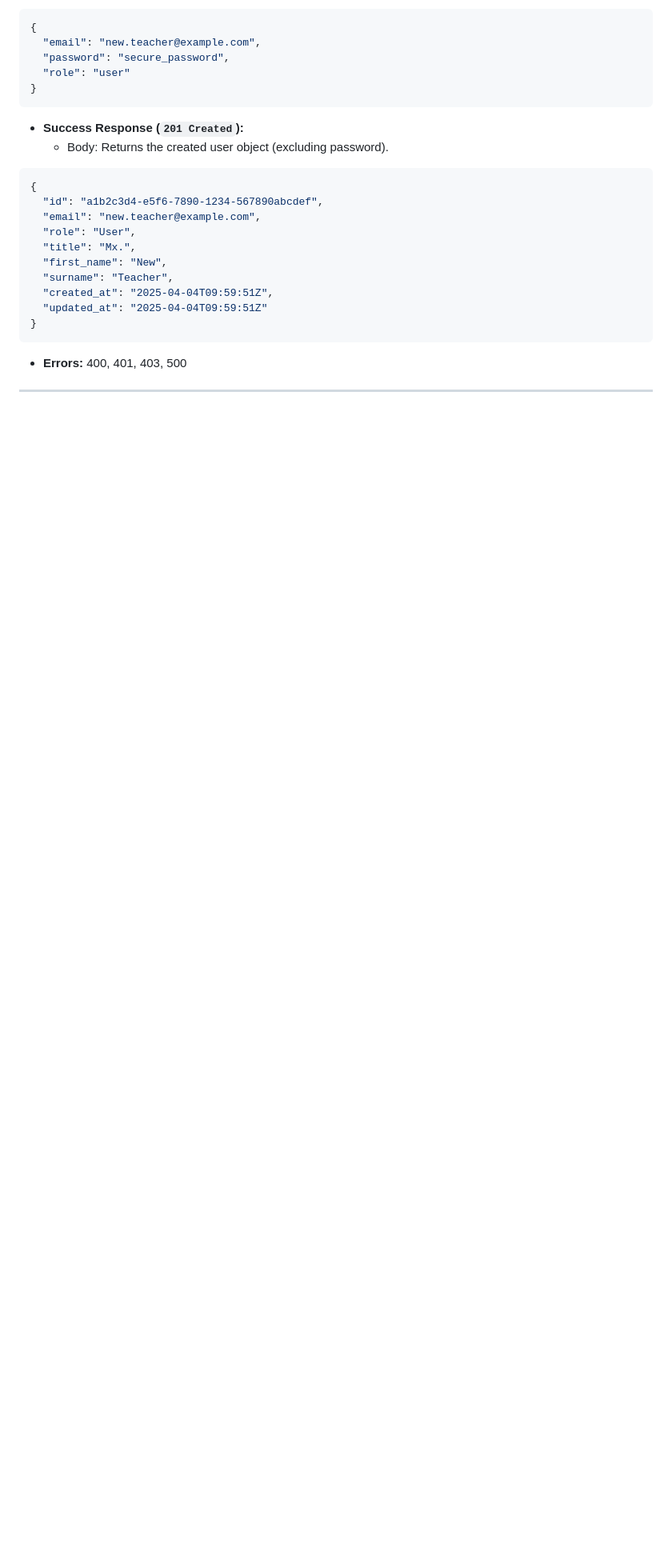
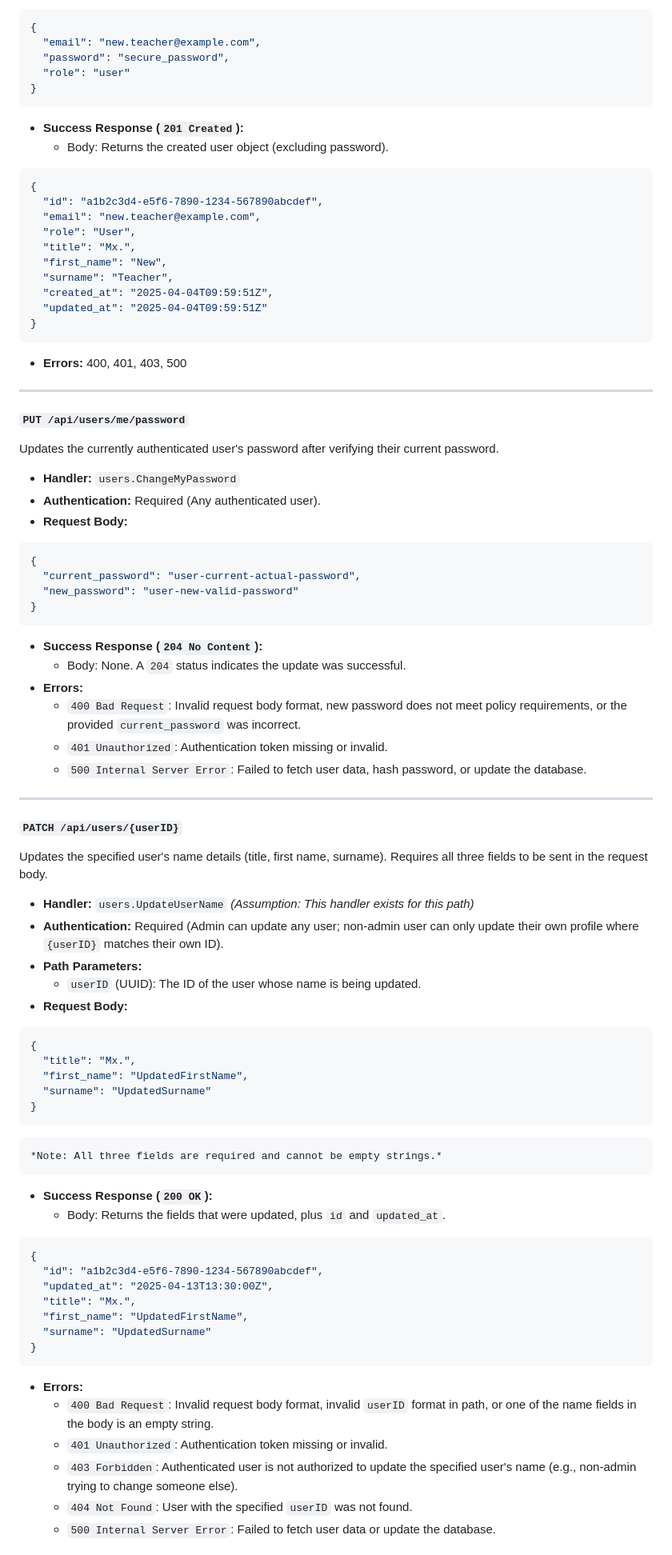
Before and after one commit to 5tuartw/droplet, a Markdown page: docs/API.md, the part around the change printed below. Shown: that part at 80% size. Rendered like a GitHub page; blank space fills up the shorter version.

````diff
--- a/docs/API.md
+++ b/docs/API.md
@@ -133,3 +133,59 @@ Creates a new user.
 * **Errors:** 400, 401, 403, 500
 
 ---
+
+#### `PUT /api/users/me/password`
+
+Updates the currently authenticated user's password after verifying their current password.
+* **Handler:** `users.ChangeMyPassword`
+* **Authentication:** Required (Any authenticated user).
+* **Request Body:**
+```json
+{
+  "current_password": "user-current-actual-password",
+  "new_password": "user-new-valid-password"
+}
+```
+* **Success Response (`204 No Content`):**
+    * Body: None. A `204` status indicates the update was successful.
+* **Errors:**
+    * `400 Bad Request`: Invalid request body format, new password does not meet policy requirements, or the provided `current_password` was incorrect.
+    * `401 Unauthorized`: Authentication token missing or invalid.
+    * `500 Internal Server Error`: Failed to fetch user data, hash password, or update the database.
+
+---
+
+#### `PATCH /api/users/{userID}`
+
+Updates the specified user's name details (title, first name, surname). Requires all three fields to be sent in the request body.
+* **Handler:** `users.UpdateUserName` *(Assumption: This handler exists for this path)*
+* **Authentication:** Required (Admin can update any user; non-admin user can only update their own profile where `{userID}` matches their own ID).
+* **Path Parameters:**
+    * `userID` (UUID): The ID of the user whose name is being updated.
+* **Request Body:**
+```json
+{
+  "title": "Mx.",
+  "first_name": "UpdatedFirstName",
+  "surname": "UpdatedSurname"
+}
+```
+    *Note: All three fields are required and cannot be empty strings.*
+* **Success Response (`200 OK`):**
+    * Body: Returns the fields that were updated, plus `id` and `updated_at`.
+```json
+{
+  "id": "a1b2c3d4-e5f6-7890-1234-567890abcdef",
+  "updated_at": "2025-04-13T13:30:00Z",
+  "title": "Mx.",
+  "first_name": "UpdatedFirstName",
+  "surname": "UpdatedSurname"
+}
+```
+* **Errors:**
+    * `400 Bad Request`: Invalid request body format, invalid `userID` format in path, or one of the name fields in the body is an empty string.
+    * `401 Unauthorized`: Authentication token missing or invalid.
+    * `403 Forbidden`: Authenticated user is not authorized to update the specified user's name (e.g., non-admin trying to change someone else).
+    * `404 Not Found`: User with the specified `userID` was not found.
+    * `500 Internal Server Error`: Failed to fetch user data or update the database.
+
````
Also changed, not shown: other parts of docs/API.md (+69 -0 lines).
